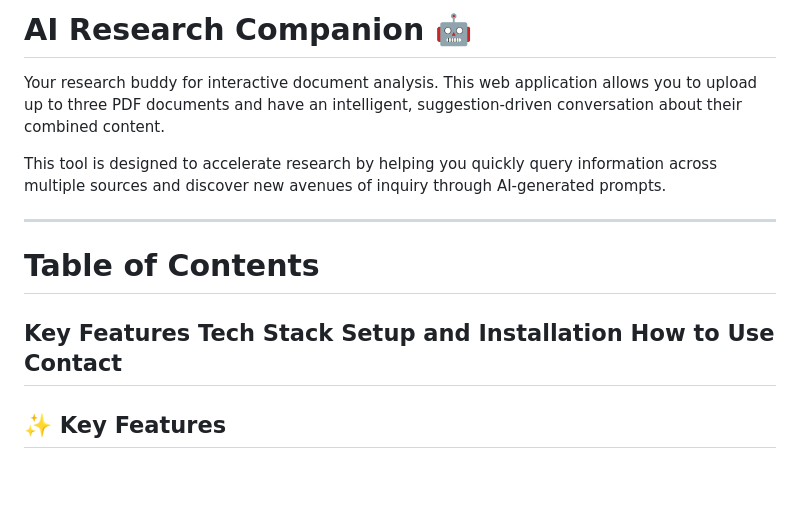
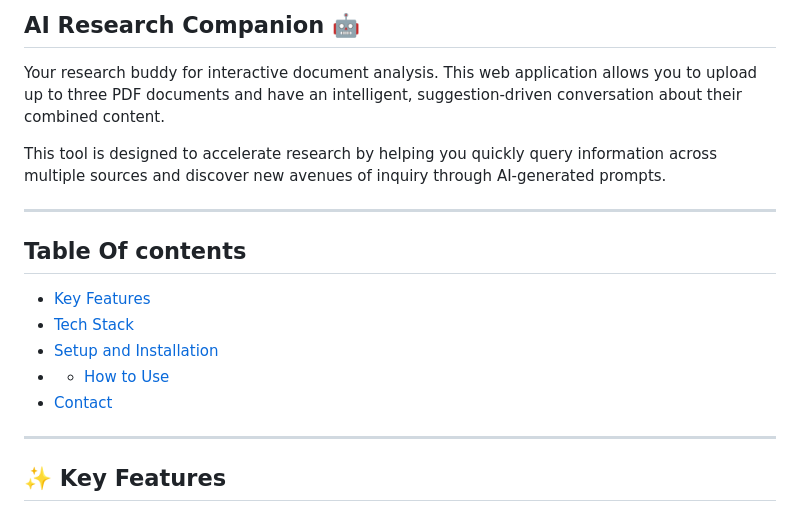
Before and after one commit to sneha2835/AI_Chatbot, a Markdown page: README.md, the part around the change. GitHub-like rendering; blank space fills up the shorter version.

```diff
--- a/README.md
+++ b/README.md
@@ -1,16 +1,16 @@
-# AI Research Companion 🤖
+## AI Research Companion 🤖
 
 Your research buddy for interactive document analysis. This web application allows you to upload up to three PDF documents and have an intelligent, suggestion-driven conversation about their combined content.
 
 This tool is designed to accelerate research by helping you quickly query information across multiple sources and discover new avenues of inquiry through AI-generated prompts.
 
 -----
- # Table of Contents
- Key Features
- Tech Stack
- Setup and Installation
- How to Use
- Contact
+ ## Table Of contents
+* [Key Features](#-key-features)
+* [Tech Stack](#-tech-stack)
+* [Setup and Installation](#-setup-and-installation)
+* * [How to Use](#-how-to-use)
+* [Contact](#-contact)
 -----
 
 ## ✨ Key Features
```
